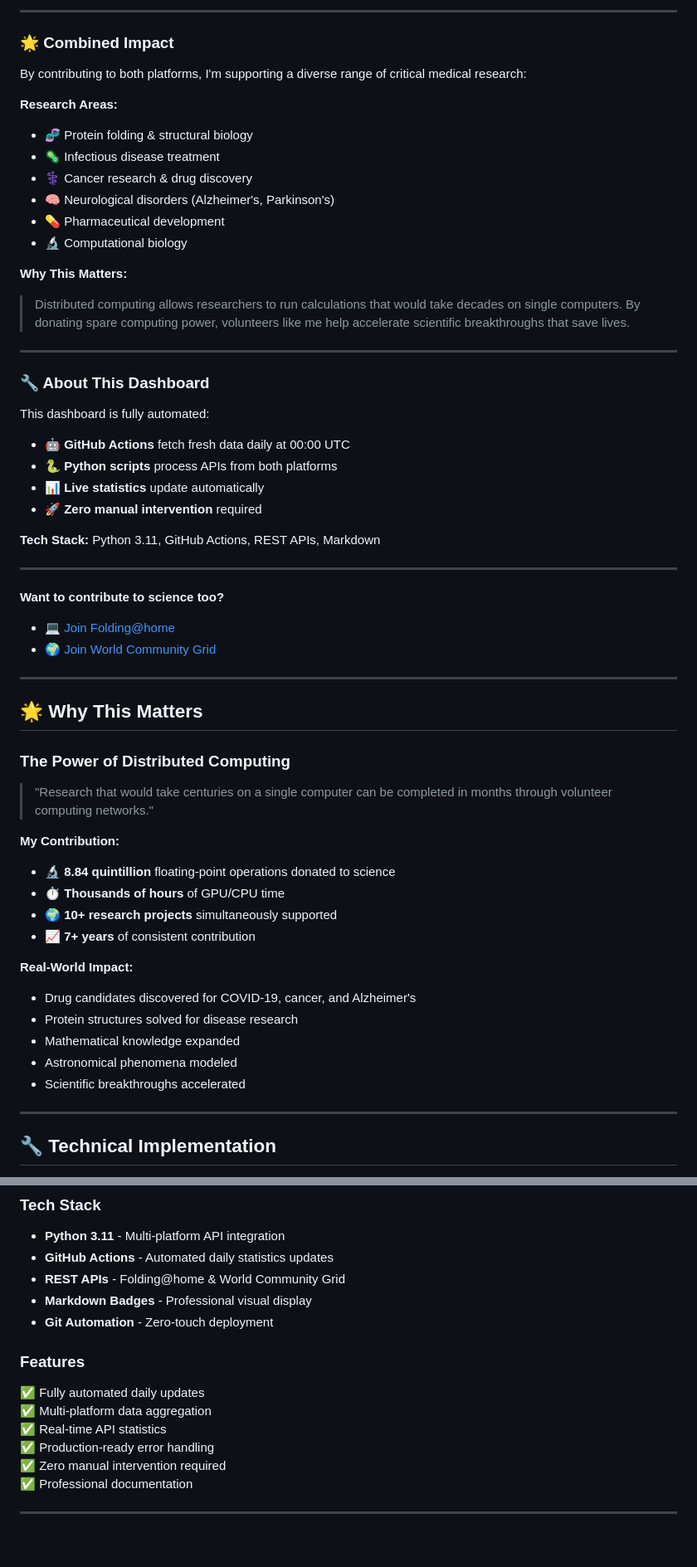
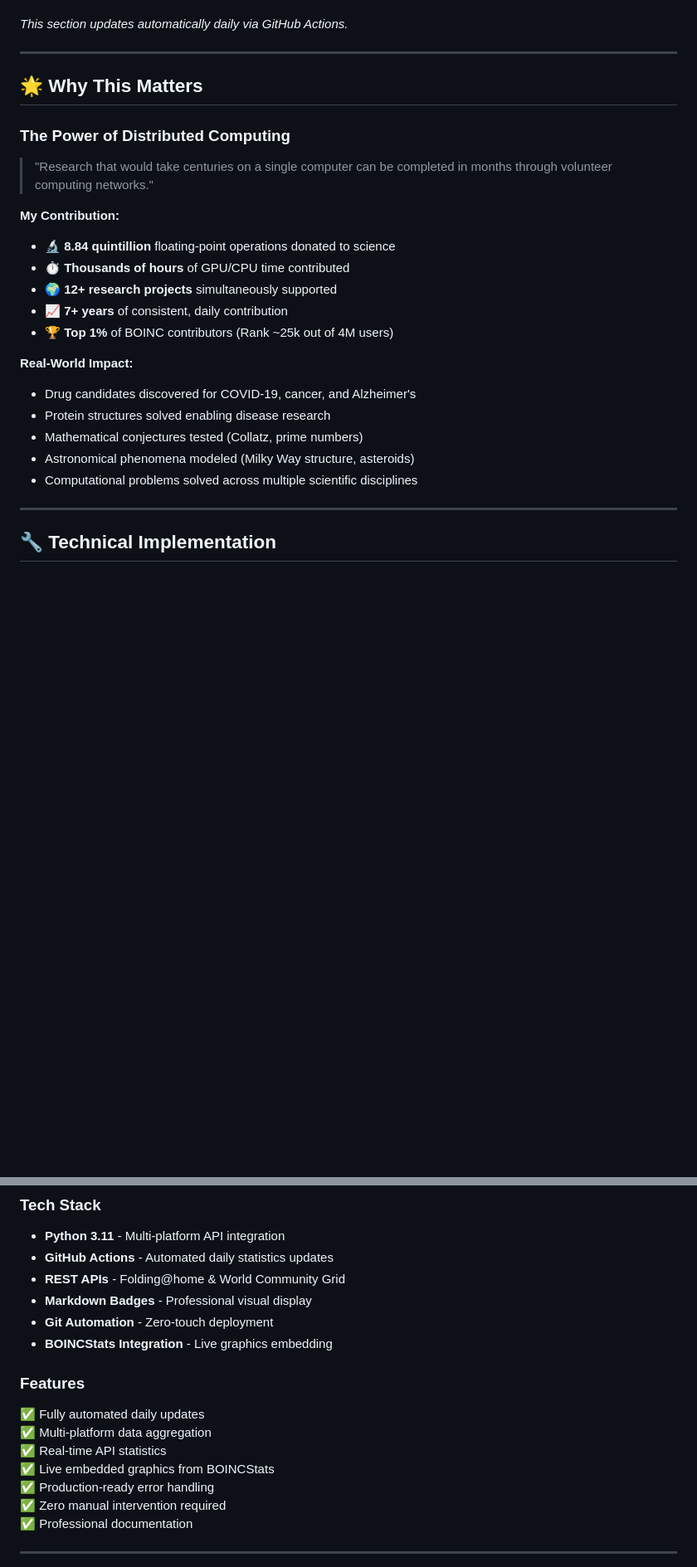
Before and after one commit to henninggaus/scientific-computing-dashboard, a Markdown page: README.md, 2 parts joined by grey strips. Shown: that part at 83% size. Rendered like a GitHub page; blank space fills up the shorter version.

```diff
--- a/README.md
+++ b/README.md
@@ -113,38 +96,4 @@ I contribute computing power to multiple research platforms for medical breakthr
----
-
-### 🌟 Combined Impact
-
-By contributing to both platforms, I'm supporting a diverse range of critical medical research:
-
-**Research Areas:**
-- 🧬 Protein folding & structural biology
-- 🦠 Infectious disease treatment
-- ⚕️ Cancer research & drug discovery
-- 🧠 Neurological disorders (Alzheimer's, Parkinson's)
-- 💊 Pharmaceutical development
-- 🔬 Computational biology
-
-**Why This Matters:**
-> Distributed computing allows researchers to run calculations that would take decades on single computers. By donating spare computing power, volunteers like me help accelerate scientific breakthroughs that save lives.
-
----
-
-### 🔧 About This Dashboard
-
-This dashboard is fully automated:
-- 🤖 **GitHub Actions** fetch fresh data daily at 00:00 UTC
-- 🐍 **Python scripts** process APIs from both platforms
-- 📊 **Live statistics** update automatically
-- 🚀 **Zero manual intervention** required
-
-**Tech Stack:** Python 3.11, GitHub Actions, REST APIs, Markdown
-
----
-
-**Want to contribute to science too?**
-- 💻 [Join Folding@home](https://foldingathome.org/)
-- 🌍 [Join World Community Grid](https://www.worldcommunitygrid.org/)
-
+*This section updates automatically daily via GitHub Actions.*
 
 <!-- WCG_STATS_END -->
 
@@ -158,16 +107,17 @@ This dashboard is fully automated:
 
 **My Contribution:**
 - 🔬 **8.84 quintillion** floating-point operations donated to science
-- ⏱️ **Thousands of hours** of GPU/CPU time
-- 🌍 **10+ research projects** simultaneously supported
-- 📈 **7+ years** of consistent contribution
+- ⏱️ **Thousands of hours** of GPU/CPU time contributed
+- 🌍 **12+ research projects** simultaneously supported
+- 📈 **7+ years** of consistent, daily contribution
+- 🏆 **Top 1%** of BOINC contributors (Rank ~25k out of 4M users)
 
 **Real-World Impact:**
 - Drug candidates discovered for COVID-19, cancer, and Alzheimer's
-- Protein structures solved for disease research
-- Mathematical knowledge expanded
-- Astronomical phenomena modeled
-- Scientific breakthroughs accelerated
+- Protein structures solved enabling disease research
+- Mathematical conjectures tested (Collatz, prime numbers)
+- Astronomical phenomena modeled (Milky Way structure, asteroids)
+- Computational problems solved across multiple scientific disciplines
 
 ---
 
@@ -212,12 +162,14 @@ This repository demonstrates advanced DevOps and automation skills:
 - **REST APIs** - Folding@home & World Community Grid
 - **Markdown Badges** - Professional visual display
 - **Git Automation** - Zero-touch deployment
+- **BOINCStats Integration** - Live graphics embedding
 
 ### Features
 
 ✅ Fully automated daily updates
 ✅ Multi-platform data aggregation
 ✅ Real-time API statistics
+✅ Live embedded graphics from BOINCStats
 ✅ Production-ready error handling
 ✅ Zero manual intervention required
 ✅ Professional documentation
```
Also changed, not shown: other parts of README.md (+52 -67 lines).
